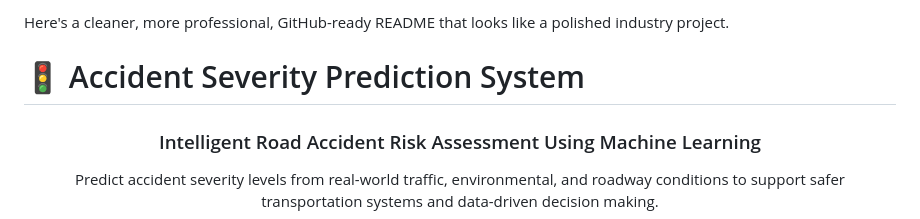
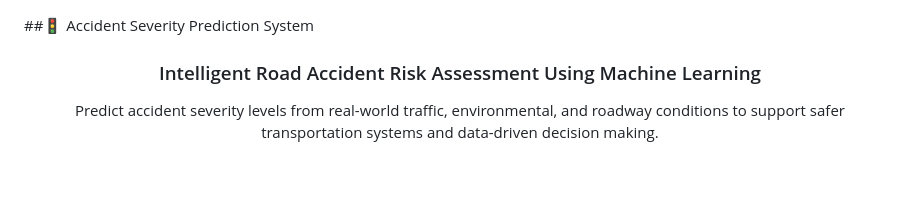
Before and after one commit to yukthivarma27-code/accident_severity_app, a Markdown page: README.md, the part around the change. GitHub-like rendering; blank space fills up the shorter version.

```diff
--- a/README.md
+++ b/README.md
@@ -1,6 +1,6 @@
-Here's a cleaner, more professional, GitHub-ready README that looks like a polished industry project.
 
-# 🚦 Accident Severity Prediction System
+
+##🚦 Accident Severity Prediction System
 
 <div align="center">
 
```
